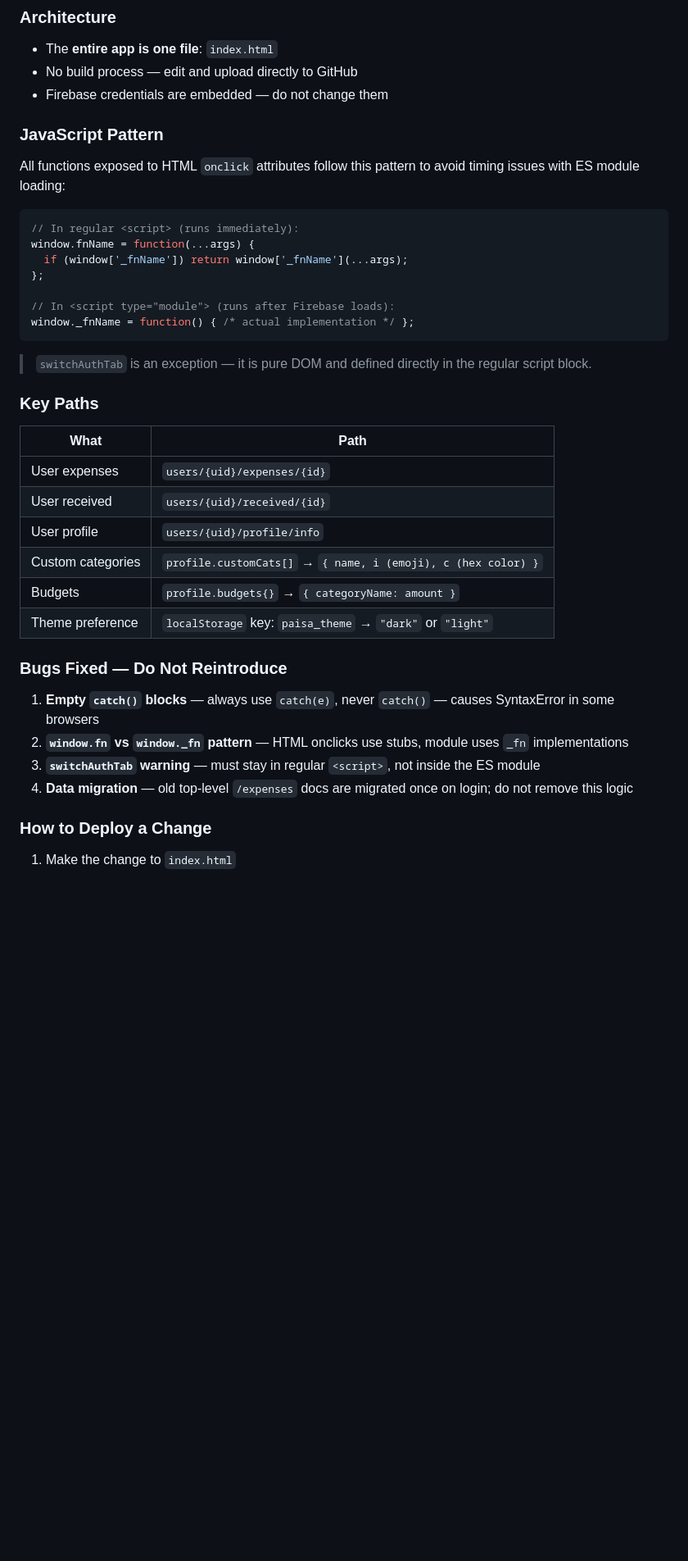
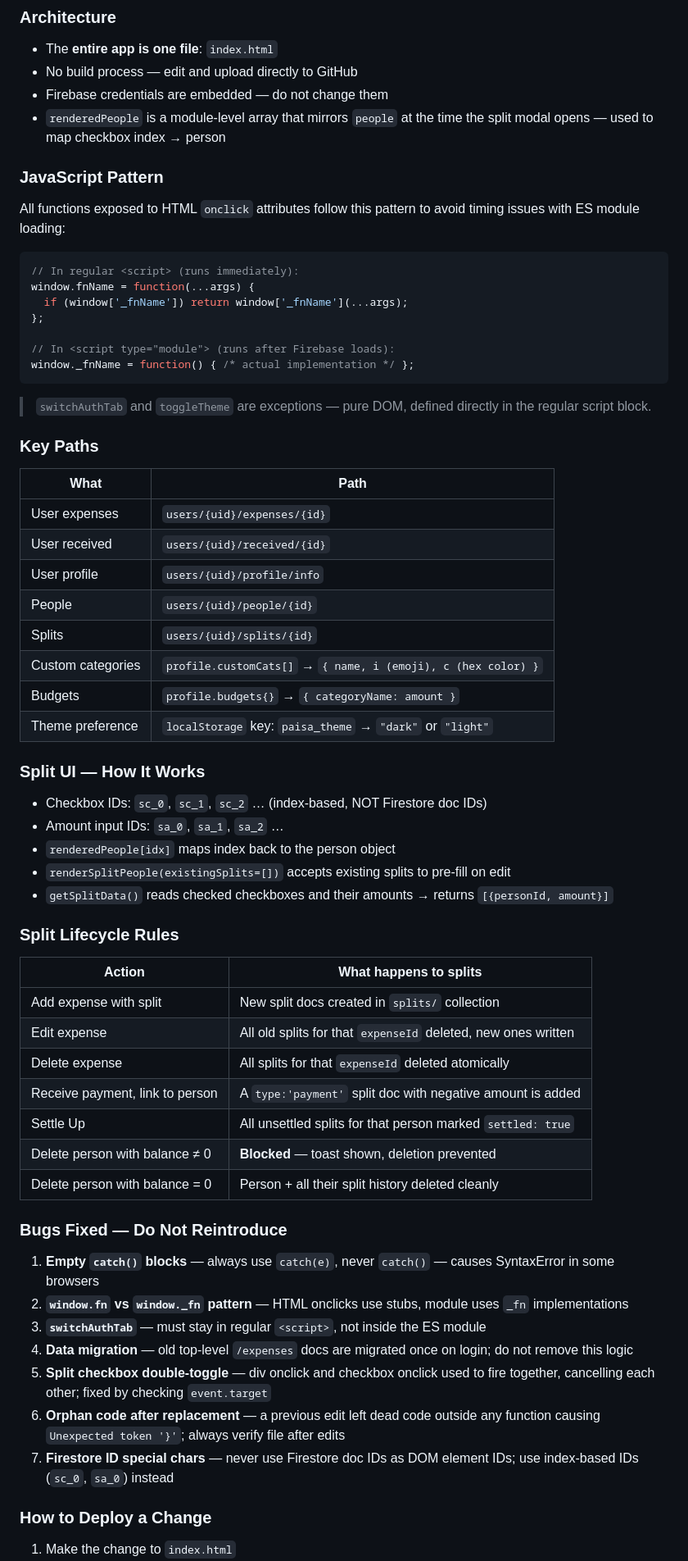
Before and after one commit to Anshul017/paisa, a Markdown page: README.md, the part around one of its changes. Shown at 82% size. GitHub-like rendering; blank space fills up the shorter version.

````diff
--- a/README.md
+++ b/README.md
@@ -143,6 +179,7 @@ If you are an AI assistant helping to update this app, here is everything you ne
 - The **entire app is one file**: `index.html`
 - No build process — edit and upload directly to GitHub
 - Firebase credentials are embedded — do not change them
+- `renderedPeople` is a module-level array that mirrors `people` at the time the split modal opens — used to map checkbox index → person
 
 ### JavaScript Pattern
 All functions exposed to HTML `onclick` attributes follow this pattern to avoid timing issues with ES module loading:
@@ -157,7 +194,7 @@ window.fnName = function(...args) {
 window._fnName = function() { /* actual implementation */ };
 ```
 
-> `switchAuthTab` is an exception — it is pure DOM and defined directly in the regular script block.
+> `switchAuthTab` and `toggleTheme` are exceptions — pure DOM, defined directly in the regular script block.
 
 ### Key Paths
 | What | Path |
@@ -165,15 +202,38 @@ window._fnName = function() { /* actual implementation */ };
 | User expenses | `users/{uid}/expenses/{id}` |
 | User received | `users/{uid}/received/{id}` |
 | User profile | `users/{uid}/profile/info` |
+| People | `users/{uid}/people/{id}` |
+| Splits | `users/{uid}/splits/{id}` |
 | Custom categories | `profile.customCats[]` → `{ name, i (emoji), c (hex color) }` |
 | Budgets | `profile.budgets{}` → `{ categoryName: amount }` |
 | Theme preference | `localStorage` key: `paisa_theme` → `"dark"` or `"light"` |
 
+### Split UI — How It Works
+- Checkbox IDs: `sc_0`, `sc_1`, `sc_2` … (index-based, NOT Firestore doc IDs)
+- Amount input IDs: `sa_0`, `sa_1`, `sa_2` …
+- `renderedPeople[idx]` maps index back to the person object
+- `renderSplitPeople(existingSplits=[])` accepts existing splits to pre-fill on edit
+- `getSplitData()` reads checked checkboxes and their amounts → returns `[{personId, amount}]`
+
+### Split Lifecycle Rules
+| Action | What happens to splits |
+|---|---|
+| Add expense with split | New split docs created in `splits/` collection |
+| Edit expense | All old splits for that `expenseId` deleted, new ones written |
+| Delete expense | All splits for that `expenseId` deleted atomically |
+| Receive payment, link to person | A `type:'payment'` split doc with negative amount is added |
+| Settle Up | All unsettled splits for that person marked `settled: true` |
+| Delete person with balance ≠ 0 | **Blocked** — toast shown, deletion prevented |
+| Delete person with balance = 0 | Person + all their split history deleted cleanly |
+
 ### Bugs Fixed — Do Not Reintroduce
 1. **Empty `catch()` blocks** — always use `catch(e)`, never `catch()` — causes SyntaxError in some browsers
 2. **`window.fn` vs `window._fn` pattern** — HTML onclicks use stubs, module uses `_fn` implementations
-3. **`switchAuthTab` warning** — must stay in regular `<script>`, not inside the ES module
+3. **`switchAuthTab`** — must stay in regular `<script>`, not inside the ES module
 4. **Data migration** — old top-level `/expenses` docs are migrated once on login; do not remove this logic
+5. **Split checkbox double-toggle** — div onclick and checkbox onclick used to fire together, cancelling each other; fixed by checking `event.target`
+6. **Orphan code after replacement** — a previous edit left dead code outside any function causing `Unexpected token '}'`; always verify file after edits
+7. **Firestore ID special chars** — never use Firestore doc IDs as DOM element IDs; use index-based IDs (`sc_0`, `sa_0`) instead
 
 ### How to Deploy a Change
 1. Make the change to `index.html`
````
Also changed, not shown: other parts of README.md (+41 -5 lines).
